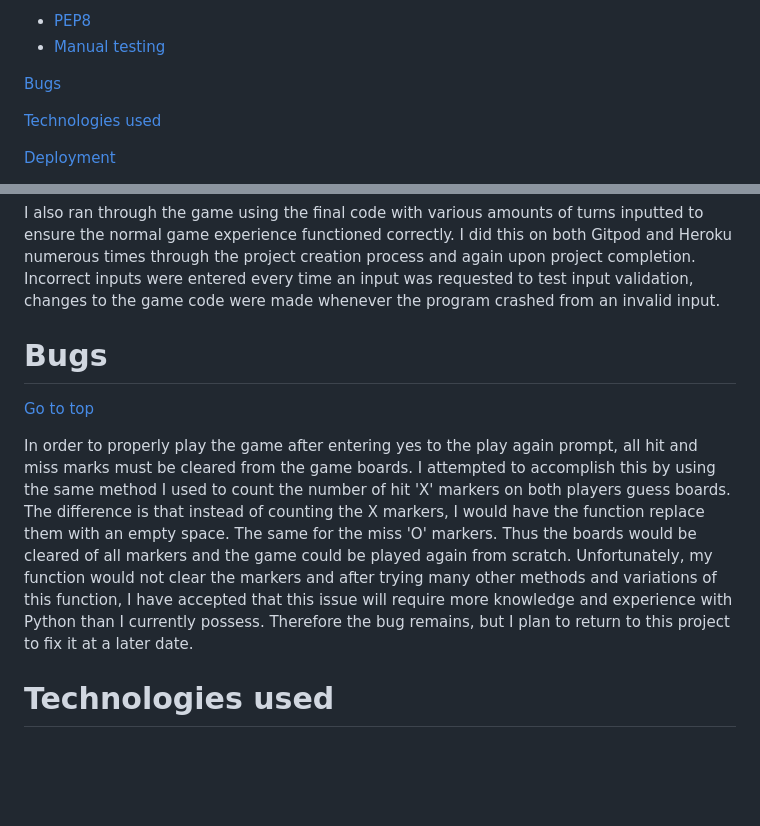
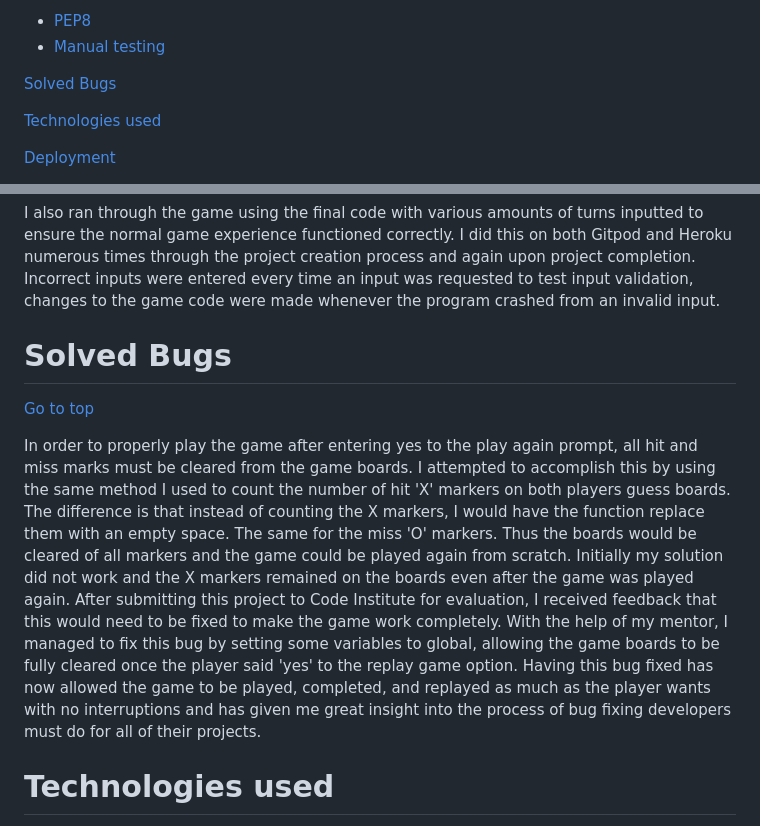
Before and after one commit to gcgavinoc/project-3, a Markdown page: README.md, 2 parts joined by grey strips. Rendered like a GitHub page; blank space fills up the shorter version.

Commit message:
Change known bugs section of the readme file to solved bugs and explain how the known bug was solved

```diff
--- a/README.md
+++ b/README.md
@@ -32,7 +32,7 @@ You can access the live game [here](https://ci-project-3-gavin.herokuapp.com/).
  - [PEP8](#pep8)
  - [Manual testing](#manual-testing)
 
-[Bugs](#bugs)
+[Solved Bugs](#solved-bugs)
 
 [Technologies used](#technologies-used)
 
@@ -194,10 +194,10 @@ I manually tested if the game was working correctly using various different meth
 
 I also ran through the game using the final code with various amounts of turns inputted to ensure the normal game experience functioned correctly. I did this on both Gitpod and Heroku numerous times through the project creation process and again upon project completion. Incorrect inputs were entered every time an input was requested to test input validation, changes to the game code were made whenever the program crashed from an invalid input.
 
-# Bugs
+# Solved Bugs
 [Go to top](#table-of-contents)
 
-In order to properly play the game after entering yes to the play again prompt, all hit and miss marks must be cleared from the game boards. I attempted to accomplish this by using the same method I used to count the number of hit 'X' markers on both players guess boards. The difference is that instead of counting the X markers, I would have the function replace them with an empty space. The same for the miss 'O' markers. Thus the boards would be cleared of all markers and the game could be played again from scratch. Unfortunately, my function would not clear the markers and after trying many other methods and variations of this function, I have accepted that this issue will require more knowledge and experience with Python than I currently possess. Therefore the bug remains, but I plan to return to this project to fix it at a later date.
+In order to properly play the game after entering yes to the play again prompt, all hit and miss marks must be cleared from the game boards. I attempted to accomplish this by using the same method I used to count the number of hit 'X' markers on both players guess boards. The difference is that instead of counting the X markers, I would have the function replace them with an empty space. The same for the miss 'O' markers. Thus the boards would be cleared of all markers and the game could be played again from scratch. Initially my solution did not work and the X markers remained on the boards even after the game was played again. After submitting this project to Code Institute for evaluation, I received feedback that this would need to be fixed to make the game work completely. With the help of my mentor, I managed to fix this bug by setting some variables to global, allowing the game boards to be fully cleared once the player said 'yes' to the replay game option. Having this bug fixed has now allowed the game to be played, completed, and replayed as much as the player wants with no interruptions and has given me great insight into the process of bug fixing developers must do for all of their projects.
 
 # Technologies used
 [Go to top](#table-of-contents)
```
